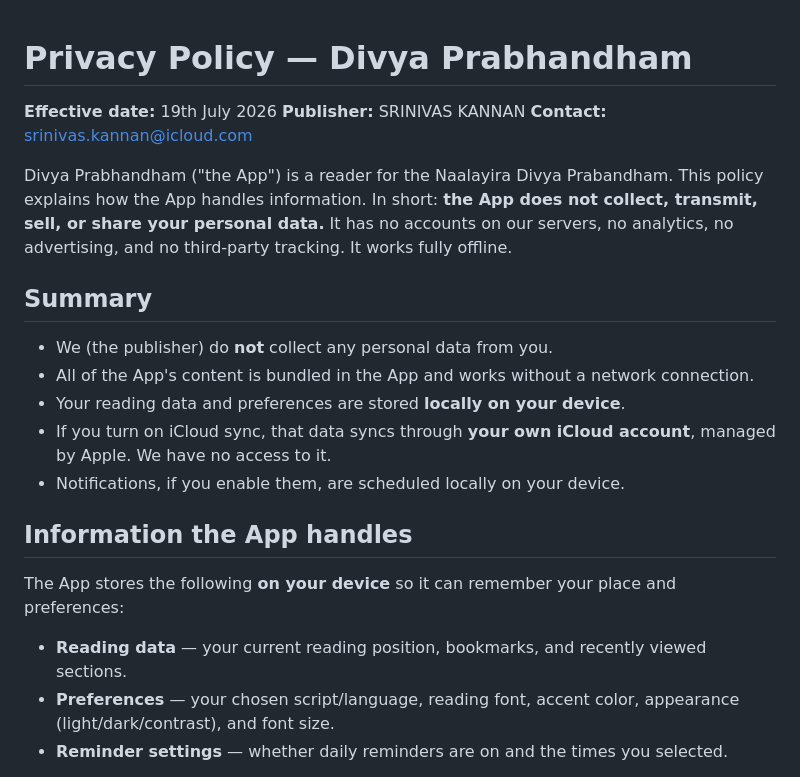
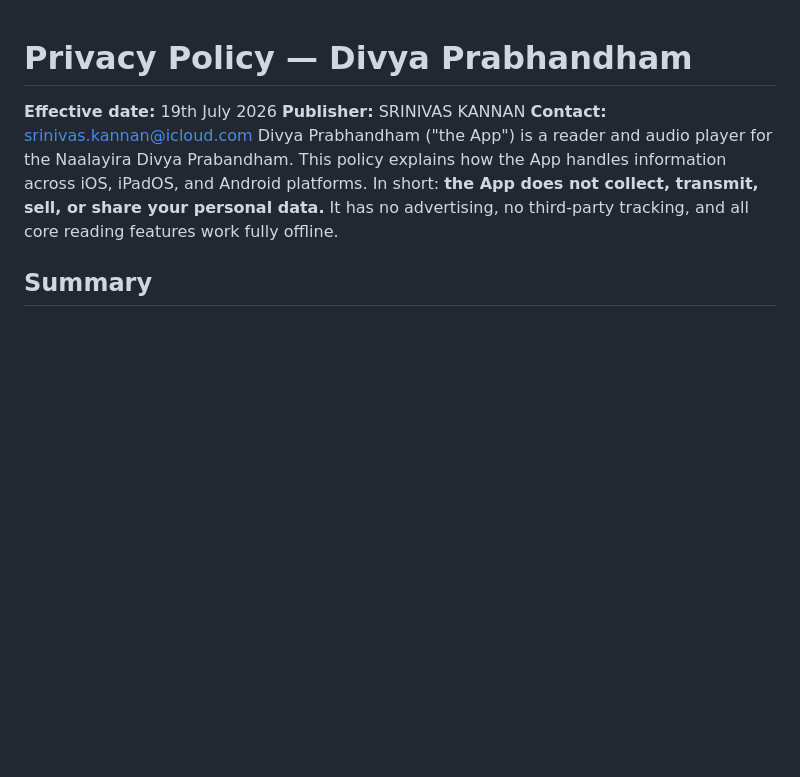
Before and after one commit to strikersree/apps.srinivaskannan, a Markdown page: README.md, the part around one of its changes. Drawn GitHub-style; blank space fills up the shorter version.

```diff
--- a/README.md
+++ b/README.md
@@ -1,24 +1,6 @@
 # Privacy Policy — Divya Prabhandham
-
 **Effective date:** 19th July 2026
 **Publisher:** SRINIVAS KANNAN
 **Contact:** srinivas.kannan@icloud.com
-
-Divya Prabhandham ("the App") is a reader for the Naalayira Divya Prabandham. This policy explains how the App handles information. In short: **the App does not collect, transmit, sell, or share your personal data.** It has no accounts on our servers, no analytics, no advertising, and no third-party tracking. It works fully offline.
-
+Divya Prabhandham ("the App") is a reader and audio player for the Naalayira Divya Prabandham. This policy explains how the App handles information across iOS, iPadOS, and Android platforms. In short: **the App does not collect, transmit, sell, or share your personal data.** It has no advertising, no third-party tracking, and all core reading features work fully offline.
 ## Summary
-
-- We (the publisher) do **not** collect any personal data from you.
-- All of the App's content is bundled in the App and works without a network connection.
-- Your reading data and preferences are stored **locally on your device**.
-- If you turn on iCloud sync, that data syncs through **your own iCloud account**, managed by Apple. We have no access to it.
-- Notifications, if you enable them, are scheduled locally on your device.
-
-## Information the App handles
-
-The App stores the following **on your device** so it can remember your place and preferences:
-
-- **Reading data** — your current reading position, bookmarks, and recently viewed sections.
-- **Preferences** — your chosen script/language, reading font, accent color, appearance (light/dark/contrast), and font size.
-- **Reminder settings** — whether daily reminders are on and the times you selected.
-
```
Also changed, not shown: other parts of README.md (+55 -56 lines).
